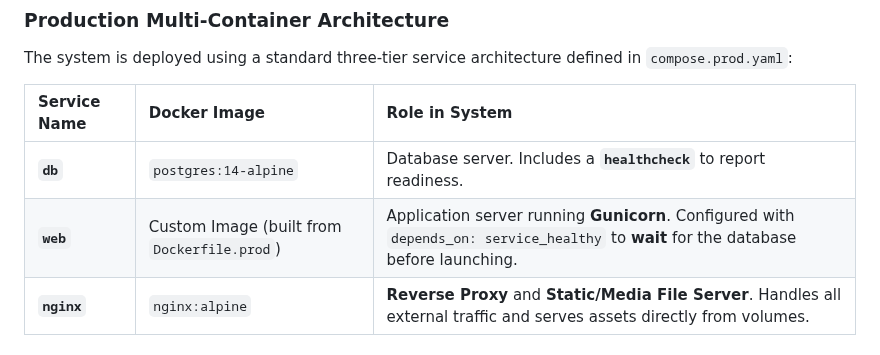
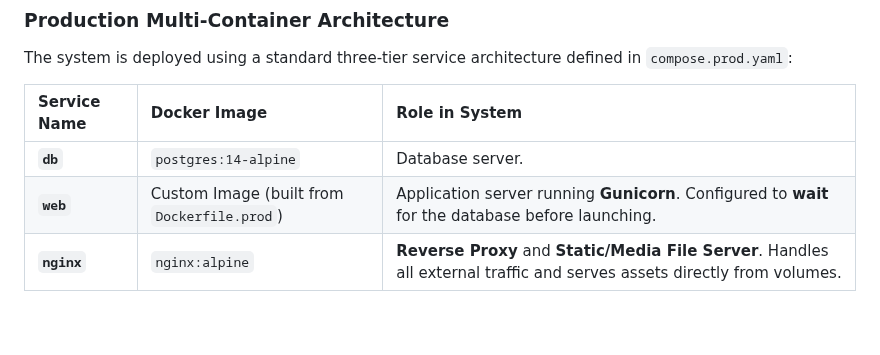
Before and after one commit to DE41H/django-metro-ticketing-system, a Markdown page: README.md, the part around one of its changes. Drawn GitHub-style; blank space fills up the shorter version.

```diff
--- a/README.md
+++ b/README.md
@@ -24,8 +24,8 @@ The system is deployed using a standard three-tier service architecture defined
 
 | Service Name | Docker Image | Role in System |
 | :--- | :--- | :--- |
-| **`db`** | `postgres:14-alpine` | Database server. Includes a **`healthcheck`** to report readiness. |
-| **`web`** | Custom Image (built from `Dockerfile.prod`) | Application server running **Gunicorn**. Configured with `depends_on: service_healthy` to **wait** for the database before launching. |
+| **`db`** | `postgres:14-alpine` | Database server. |
+| **`web`** | Custom Image (built from `Dockerfile.prod`) | Application server running **Gunicorn**. Configured to **wait** for the database before launching. |
 | **`nginx`** | `nginx:alpine` | **Reverse Proxy** and **Static/Media File Server**. Handles all external traffic and serves assets directly from volumes. |
 
 #### Data Persistence and Volume Strategy
```
Also changed, not shown: other parts of README.md (+31 -33 lines).
